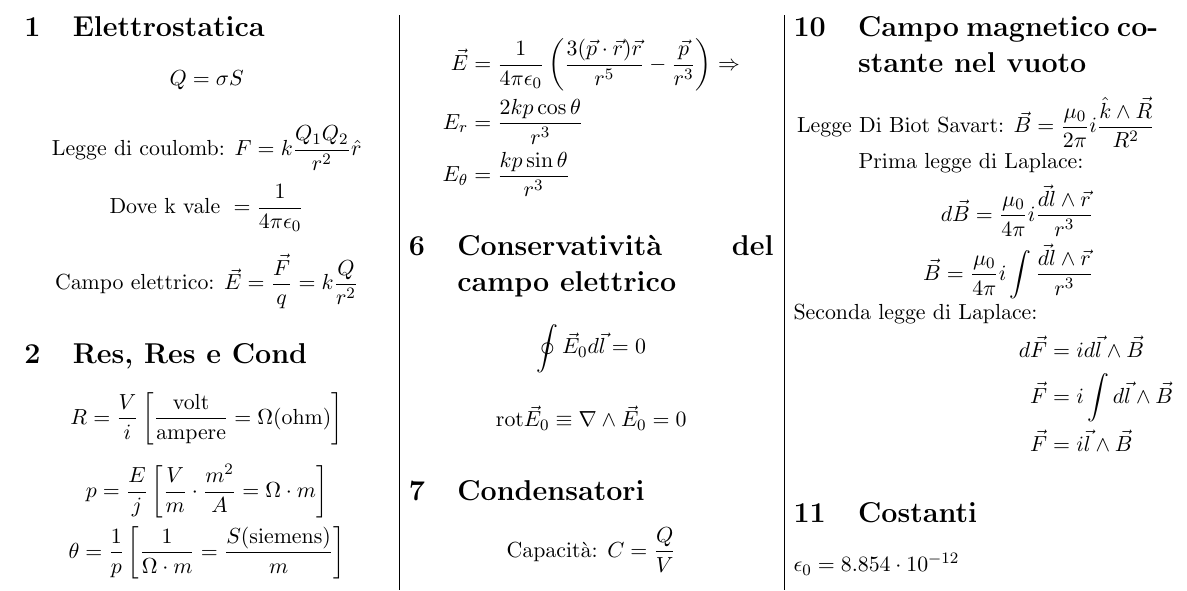
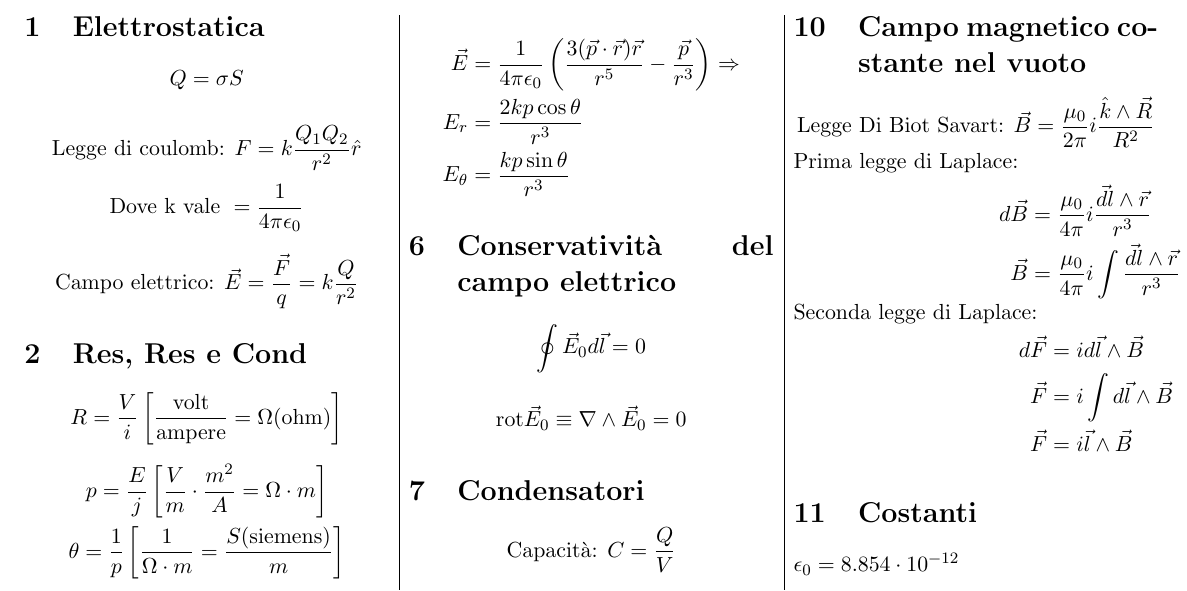
Before and after one commit to ironlanderl/FormularioFisica2, a LaTeX document (Fisica2.tex): part of page 1 of 2, cut so that both start at the same text. Compiled offline with pdfLaTeX.

Commit message:
txs auto checkin

```diff
--- a/Fisica2.tex
+++ b/Fisica2.tex
@@ -176,8 +176,8 @@
 		\end{align*}
 		\begin{align*}
 			\text{Prima legge di Laplace: } \\
-			d\vec{B} = \frac{\mu_0}{4\pi} i \frac{\vec{dl} \land \vec{r}}{r^3} \\
-			\vec{B} = \frac{\mu_0}{4\pi} i \int\frac{\vec{dl} \land \vec{r}}{r^3}
+			d\vec{B} &= \frac{\mu_0}{4\pi} i \frac{\vec{dl} \land \vec{r}}{r^3} \\
+			\vec{B} &= \frac{\mu_0}{4\pi} i \int\frac{\vec{dl} \land \vec{r}}{r^3}
 		\end{align*}
 		\begin{align*}
 			\text{Seconda legge di Laplace: } \\
```
